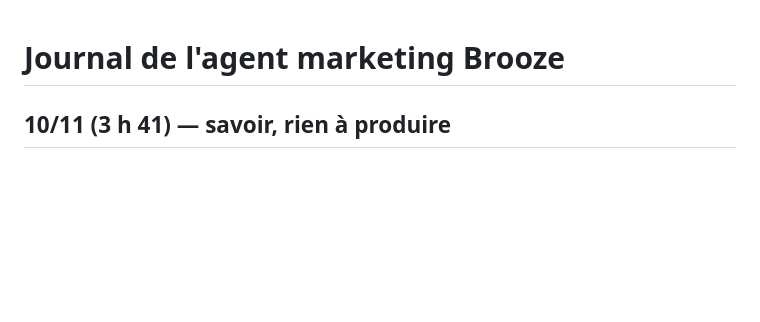
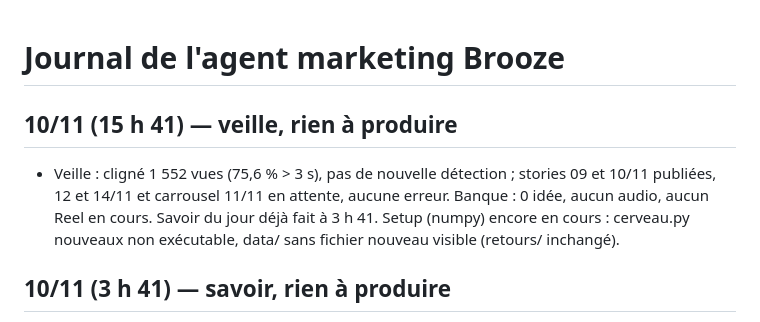
Before and after one commit to zakxa48-wq/brooze-agent, a Markdown page: journal.md, the part around the change. Drawn GitHub-style; blank space fills up the shorter version.

Commit message:
journal : veille 10/11 15h41

```diff
--- a/journal.md
+++ b/journal.md
@@ -1,4 +1,7 @@
 # Journal de l'agent marketing Brooze
+
+## 10/11 (15 h 41) — veille, rien à produire
+- Veille : cligné 1 552 vues (75,6 % > 3 s), pas de nouvelle détection ; stories 09 et 10/11 publiées, 12 et 14/11 et carrousel 11/11 en attente, aucune erreur. Banque : 0 idée, aucun audio, aucun Reel en cours. Savoir du jour déjà fait à 3 h 41. Setup (numpy) encore en cours : cerveau.py nouveaux non exécutable, data/ sans fichier nouveau visible (retours/ inchangé).
 
 ## 10/11 (3 h 41) — savoir, rien à produire
 - Banque : 0 idée, aucun audio (urgent/, inbox/), aucun Reel en cours, aucune donnée nouvelle. Stories nouveau cap : non fabriquées. Veille à 15 h 41.
```
